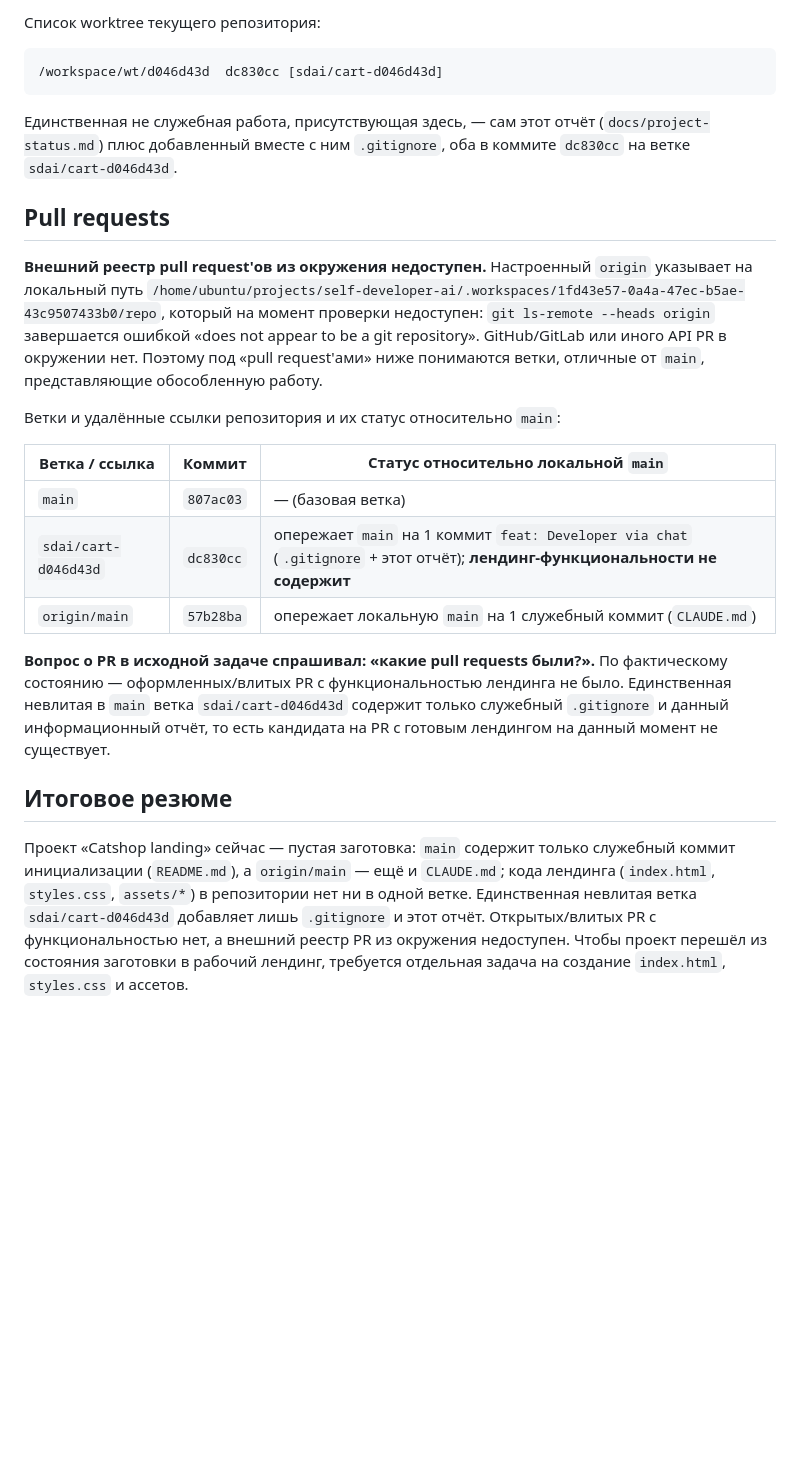
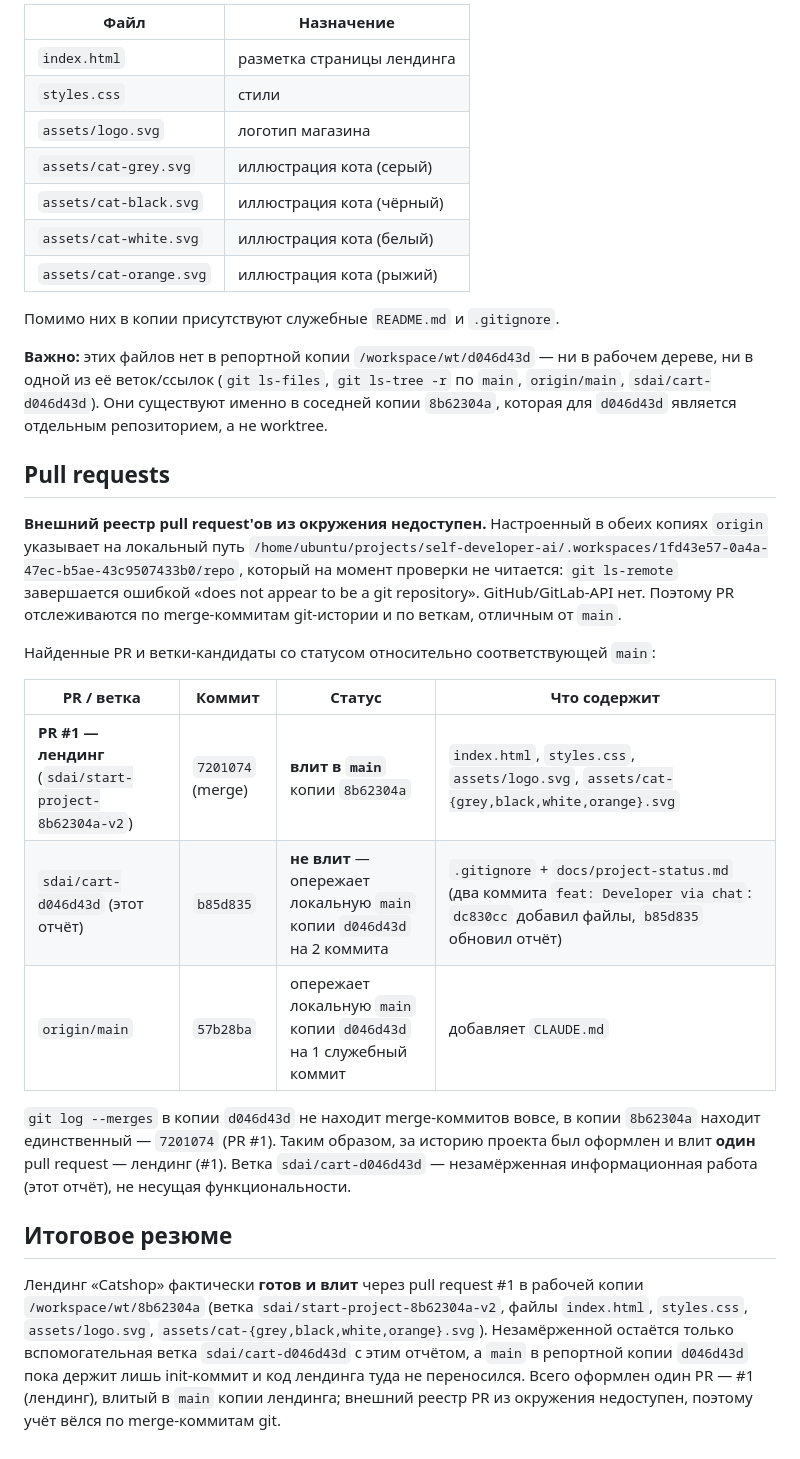
Before and after one commit to barsukov-d/cats-shop-worktree-test, a Markdown page: docs/project-status.md, the part around one of its changes. Rendered like a GitHub page; blank space fills up the shorter version.

Commit message:
feat: Developer via chat

````diff
--- a/docs/project-status.md
+++ b/docs/project-status.md
@@ -77,45 +101,52 @@ stash list` — тайника тоже нет).
 
-Список worktree текущего репозитория:
+| Файл | Назначение |
+|------|------------|
+| `index.html` | разметка страницы лендинга |
+| `styles.css` | стили |
+| `assets/logo.svg` | логотип магазина |
+| `assets/cat-grey.svg` | иллюстрация кота (серый) |
+| `assets/cat-black.svg` | иллюстрация кота (чёрный) |
+| `assets/cat-white.svg` | иллюстрация кота (белый) |
+| `assets/cat-orange.svg` | иллюстрация кота (рыжий) |
 
-```
-/workspace/wt/d046d43d  dc830cc [sdai/cart-d046d43d]
-```
+Помимо них в копии присутствуют служебные `README.md` и `.gitignore`.
 
-Единственная не служебная работа, присутствующая здесь, — сам этот отчёт
-(`docs/project-status.md`) плюс добавленный вместе с ним `.gitignore`, оба в
-коммите `dc830cc` на ветке `sdai/cart-d046d43d`.
+**Важно:** этих файлов нет в репортной копии `/workspace/wt/d046d43d` — ни в
+рабочем дереве, ни в одной из её веток/ссылок (`git ls-files`, `git ls-tree -r`
+по `main`, `origin/main`, `sdai/cart-d046d43d`). Они существуют именно в
+соседней копии `8b62304a`, которая для `d046d43d` является отдельным
+репозиторием, а не worktree.
 
 ## Pull requests
 
-**Внешний реестр pull request'ов из окружения недоступен.** Настроенный `origin`
-указывает на локальный путь
+**Внешний реестр pull request'ов из окружения недоступен.** Настроенный в обеих
+копиях `origin` указывает на локальный путь
 `/home/ubuntu/projects/self-developer-ai/.workspaces/1fd43e57-0a4a-47ec-b5ae-43c9507433b0/repo`,
-который на момент проверки недоступен: `git ls-remote --heads origin` завершается
-ошибкой «does not appear to be a git repository». GitHub/GitLab или иного API PR
-в окружении нет. Поэтому под «pull request'ами» ниже понимаются ветки, отличные
-от `main`, представляющие обособленную работу.
+который на момент проверки не читается: `git ls-remote` завершается ошибкой «does
+not appear to be a git repository». GitHub/GitLab-API нет. Поэтому PR
+отслеживаются по merge-коммитам git-истории и по веткам, отличным от `main`.
 
-Ветки и удалённые ссылки репозитория и их статус относительно `main`:
+Найденные PR и ветки-кандидаты со статусом относительно соответствующей `main`:
 
-| Ветка / ссылка | Коммит | Статус относительно локальной `main` |
-|----------------|--------|--------------------------------------|
-| `main` | `807ac03` | — (базовая ветка) |
-| `sdai/cart-d046d43d` | `dc830cc` | опережает `main` на 1 коммит `feat: Developer via chat` (`.gitignore` + этот отчёт); **лендинг-функциональности не содержит** |
-| `origin/main` | `57b28ba` | опережает локальную `main` на 1 служебный коммит (`CLAUDE.md`) |
+| PR / ветка | Коммит | Статус | Что содержит |
+|------------|--------|--------|--------------|
+| **PR #1 — лендинг** (`sdai/start-project-8b62304a-v2`) | `7201074` (merge) | **влит в `main`** копии `8b62304a` | `index.html`, `styles.css`, `assets/logo.svg`, `assets/cat-{grey,black,white,orange}.svg` |
+| `sdai/cart-d046d43d` (этот отчёт) | `b85d835` | **не влит** — опережает локальную `main` копии `d046d43d` на 2 коммита | `.gitignore` + `docs/project-status.md` (два коммита `feat: Developer via chat`: `dc830cc` добавил файлы, `b85d835` обновил отчёт) |
+| `origin/main` | `57b28ba` | опережает локальную `main` копии `d046d43d` на 1 служебный коммит | добавляет `CLAUDE.md` |
 
-**Вопрос о PR в исходной задаче спрашивал: «какие pull requests были?».** По
-фактическому состоянию — оформленных/влитых PR с функциональностью лендинга не
-было. Единственная невлитая в `main` ветка `sdai/cart-d046d43d` содержит только
-служебный `.gitignore` и данный информационный отчёт, то есть кандидата на PR с
-готовым лендингом на данный момент не существует.
+`git log --merges` в копии `d046d43d` не находит merge-коммитов вовсе, в копии
+`8b62304a` находит единственный — `7201074` (PR #1). Таким образом, за историю
+проекта был оформлен и влит **один** pull request — лендинг (#1). Ветка
+`sdai/cart-d046d43d` — незамёрженная информационная работа (этот отчёт), не
+несущая функциональности.
 
 ## Итоговое резюме
 
-Проект «Catshop landing» сейчас — пустая заготовка: `main` содержит только
-служебный коммит инициализации (`README.md`), а `origin/main` — ещё и `CLAUDE.md`;
-кода лендинга (`index.html`, `styles.css`, `assets/*`) в репозитории нет ни в
-одной ветке. Единственная невлитая ветка `sdai/cart-d046d43d` добавляет лишь
-`.gitignore` и этот отчёт. Открытых/влитых PR с функциональностью нет, а внешний
-реестр PR из окружения недоступен. Чтобы проект перешёл из состояния заготовки в
-рабочий лендинг, требуется отдельная задача на создание `index.html`,
-`styles.css` и ассетов.
+Лендинг «Catshop» фактически **готов и влит** через pull request #1 в рабочей
+копии `/workspace/wt/8b62304a` (ветка `sdai/start-project-8b62304a-v2`, файлы
+`index.html`, `styles.css`, `assets/logo.svg`, `assets/cat-{grey,black,white,orange}.svg`).
+Незамёрженной остаётся только вспомогательная ветка `sdai/cart-d046d43d` с этим
+отчётом, а `main` в репортной копии `d046d43d` пока держит лишь init-коммит и код
+лендинга туда не переносился. Всего оформлен один PR — #1 (лендинг), влитый в
+`main` копии лендинга; внешний реестр PR из окружения недоступен, поэтому учёт
+вёлся по merge-коммитам git.
````
Also changed, not shown: other parts of docs/project-status.md (+71 -47 lines).
